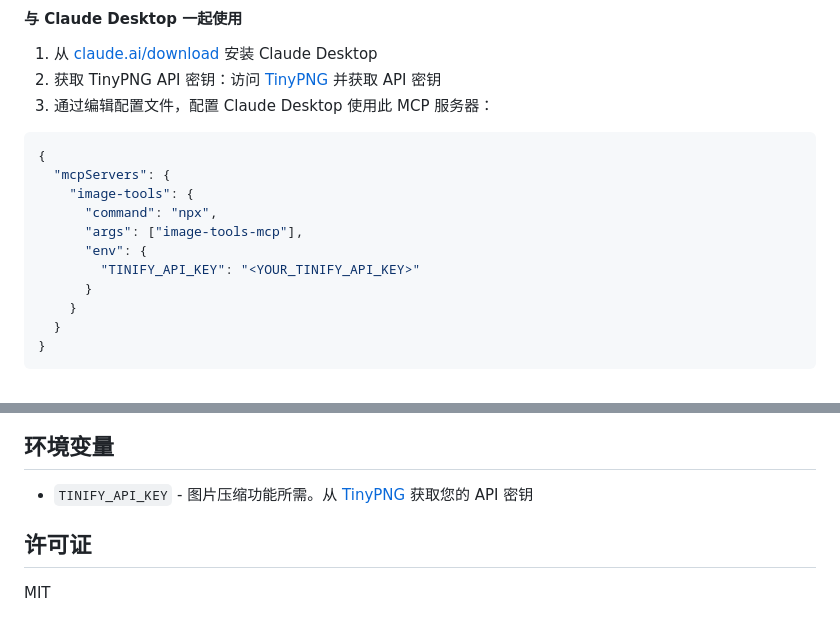
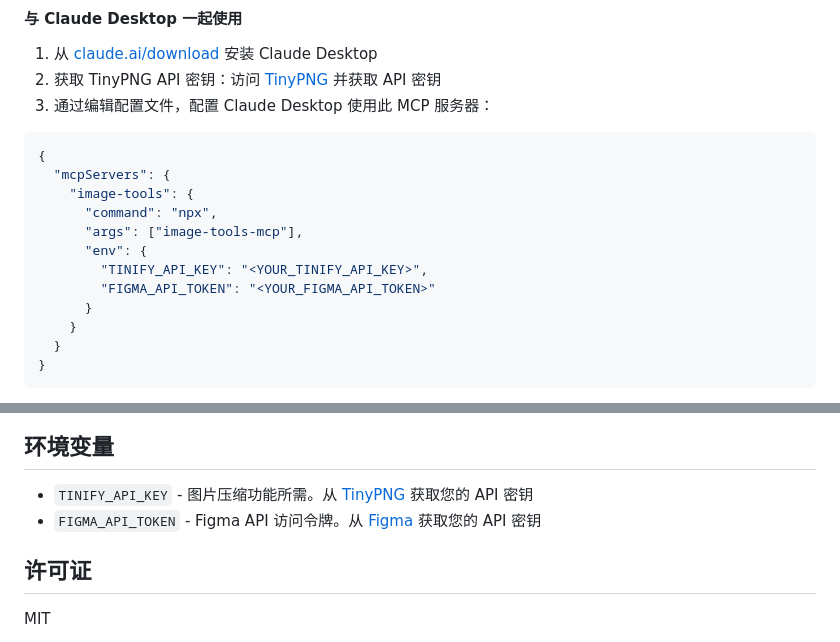
Before and after one commit to kshern/image-tools-mcp, a Markdown page: README_zh.md, 2 parts joined by grey strips. Drawn GitHub-style.

```diff
--- a/README_zh.md
+++ b/README_zh.md
@@ -49,7 +49,8 @@
       "command": "npx",
       "args": ["image-tools-mcp"],
       "env": {
-        "TINIFY_API_KEY": "<YOUR_TINIFY_API_KEY>"
+        "TINIFY_API_KEY": "<YOUR_TINIFY_API_KEY>",
+        "FIGMA_API_TOKEN": "<YOUR_FIGMA_API_TOKEN>"
       }
     }
   }
@@ -169,6 +170,7 @@ console.log(JSON.parse(compressLocalResult.content[0].text));
 ## 环境变量
 
 - `TINIFY_API_KEY` - 图片压缩功能所需。从 [TinyPNG](https://tinypng.com/developers) 获取您的 API 密钥
+- `FIGMA_API_TOKEN` - Figma API 访问令牌。从 [Figma](https://www.figma.com/developers) 获取您的 API 密钥
 
 ## 许可证
 
```
Also changed, not shown: README.md (+3 -1 lines).
